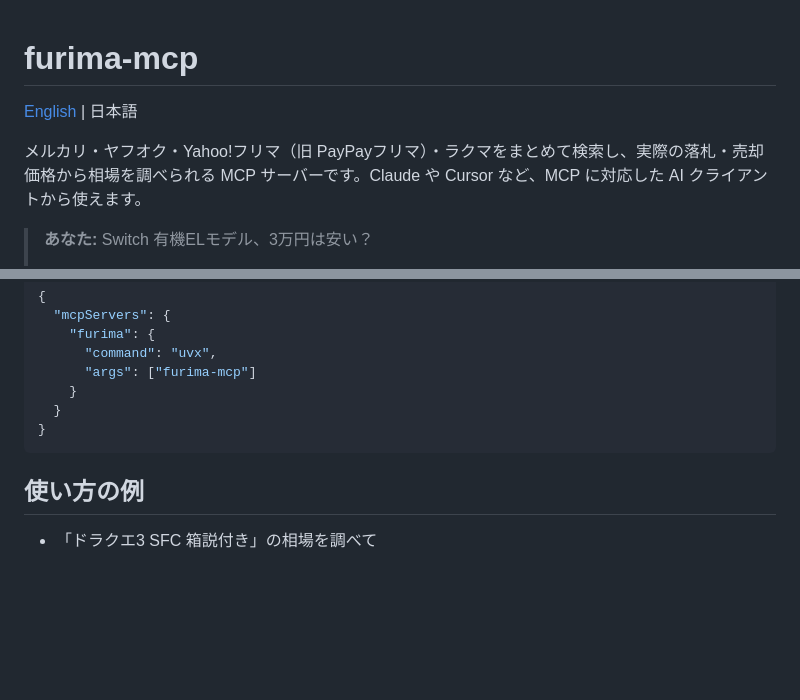
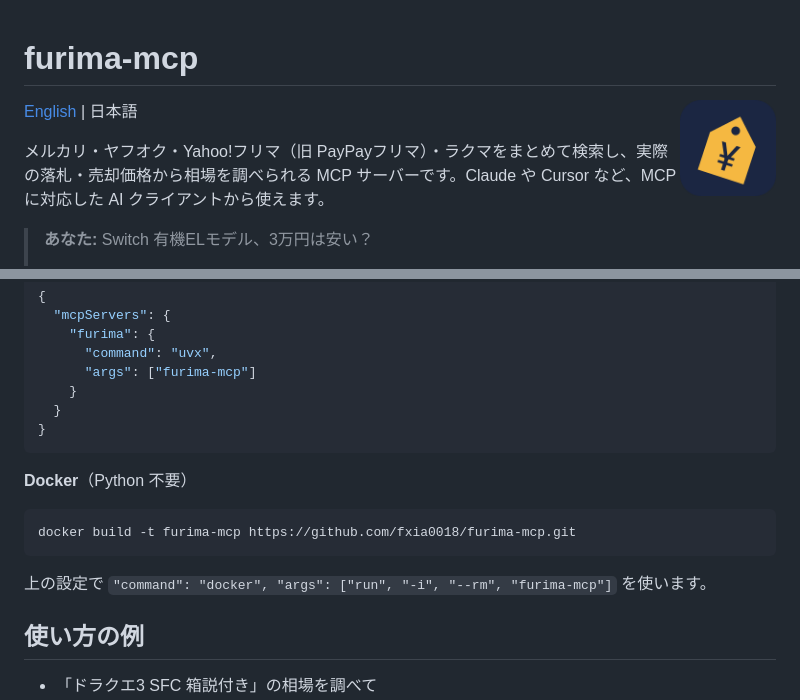
Before and after one commit to fxia0018/furima-mcp, a Markdown page: README.ja.md, 2 parts joined by grey strips. GitHub-like rendering; pictures changed too: docs/logo.png (added); blank space fills up the shorter version.

Commit message:
Add Dockerfile with a CI smoke test, and a logo

````diff
--- a/README.ja.md
+++ b/README.ja.md
@@ -1,4 +1,6 @@
 # furima-mcp
+
+<img src="https://raw.githubusercontent.com/fxia0018/furima-mcp/main/docs/logo.png" alt="" width="96" align="right">
 
 [English](README.md) | 日本語
 
@@ -52,6 +54,14 @@ claude mcp add furima -- uvx furima-mcp
 }
 ```
 
+**Docker**（Python 不要）
+
+```sh
+docker build -t furima-mcp https://github.com/fxia0018/furima-mcp.git
+```
+
+上の設定で `"command": "docker", "args": ["run", "-i", "--rm", "furima-mcp"]` を使います。
+
 ## 使い方の例
 
 - 「ドラクエ3 SFC 箱説付き」の相場を調べて
````
Also changed, not shown: README.md (+10 -0 lines), 3 other files.
